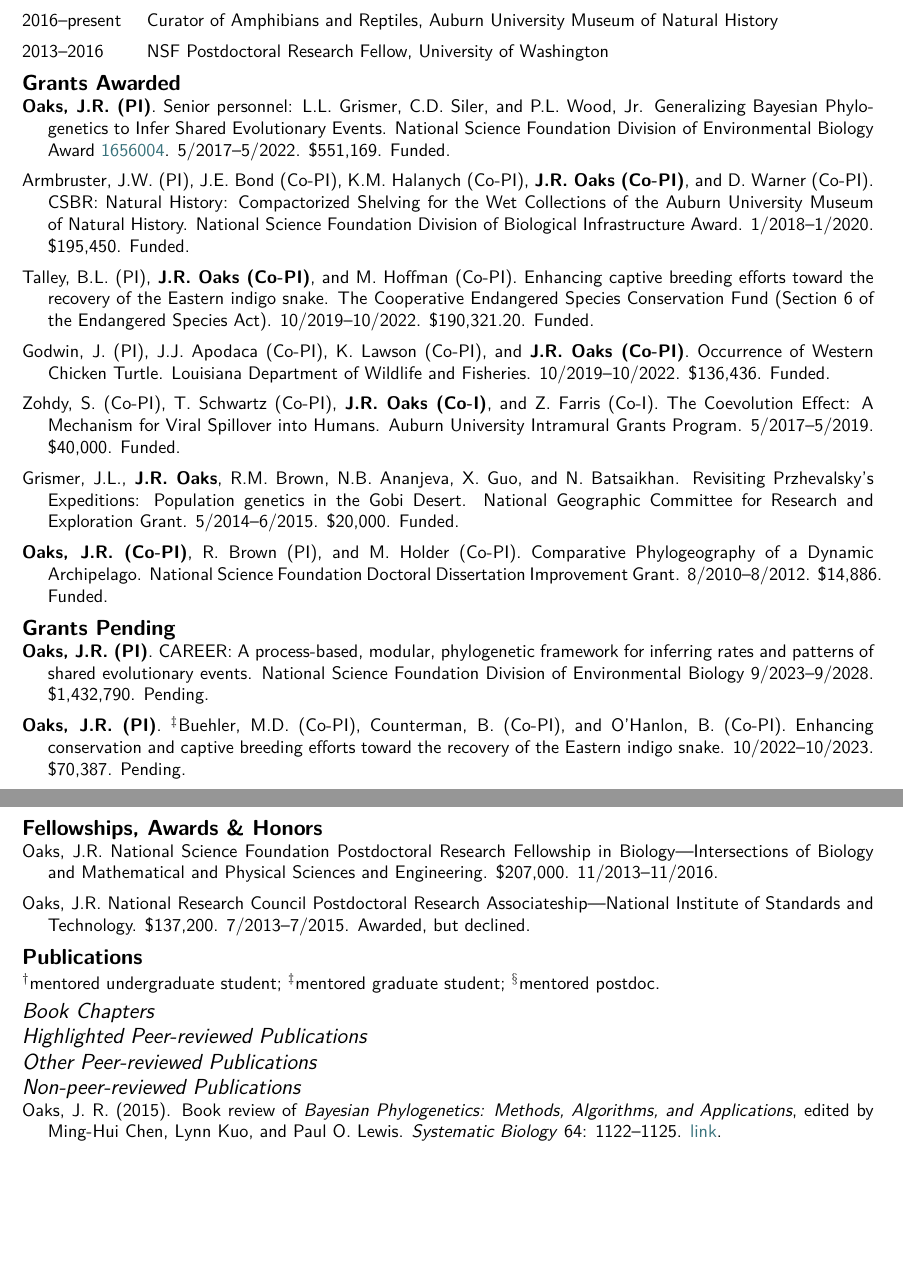
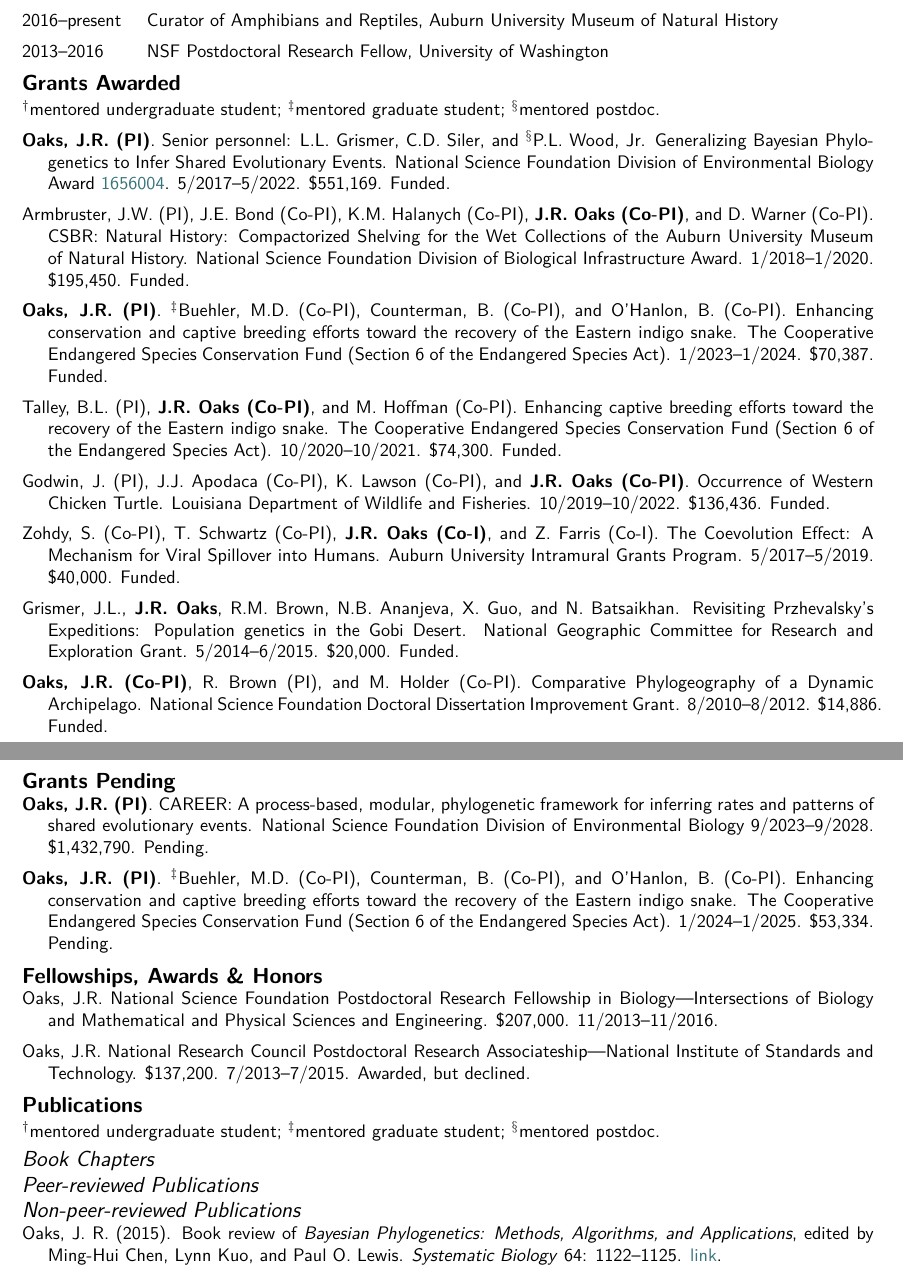
Before and after one commit to joaks1/cv-jro, a LaTeX CV (cv-jro.tex, which reads grants-pending.tex, grants.tex): two parts of pages 1 and 2 of 6, joined at a grey line, cut so that both start at the same text, the shorter picture padded with empty space. Compiled offline with pdfLaTeX.

Commit message:
Updating CV.

```diff
--- a/cv-jro.tex
+++ b/cv-jro.tex
@@ -30,6 +30,10 @@
 % \input{curatorial-experience.tex}
 
 \section*{Grants Awarded}
+\ugsymbol{}mentored undergraduate student;
+\phdsymbol{}mentored graduate student;
+\postdocsymbol{}mentored postdoc.
+
 \input{grants.tex}
 
 \section*{Grants Pending}
@@ -53,14 +57,17 @@
 \nocite{*}
 \printbibliography[filter=bookchapters, heading=none]
 
-% \subsection*{Peer-reviewed Publications}
-\subsection*{Highlighted Peer-reviewed Publications}
+\subsection*{Peer-reviewed Publications}
 \nocite{*}
-\printbibliography[filter=highlightedpapersnopreprints, heading=none]
+\printbibliography[filter=cvpapersnopreprints, heading=none]
 
-\subsection*{Other Peer-reviewed Publications}
-\nocite{*}
-\printbibliography[filter=cvpapersnohighlightsnopreprints, heading=none]
+% \subsection*{Highlighted Peer-reviewed Publications}
+% \nocite{*}
+% \printbibliography[filter=highlightedpapersnopreprints, heading=none]
+
+% \subsection*{Other Peer-reviewed Publications}
+% \nocite{*}
+% \printbibliography[filter=cvpapersnohighlightsnopreprints, heading=none]
 
 % \longcontent{
 \subsection*{Non-peer-reviewed Publications}
--- a/grants-pending.tex
+++ b/grants-pending.tex
@@ -14,6 +14,8 @@
 and
 O'Hanlon, B. (Co-PI).
 Enhancing conservation and captive breeding efforts toward the recovery of the Eastern indigo snake.
-10/2022--10/2023.
-\$70,387.
+The Cooperative Endangered Species Conservation Fund (Section 6 of the
+Endangered Species Act).
+1/2024--1/2025.
+\$53,334.
 Pending.
--- a/grants.tex
+++ b/grants.tex
@@ -1,6 +1,6 @@
 \myHangIndent
 \textbf{Oaks, J.R.\ (PI)}.
-Senior personnel: L.L.\ Grismer, C.D.\ Siler, and P.L.\ Wood, Jr.
+Senior personnel: L.L.\ Grismer, C.D.\ Siler, and \postdocsymbol{}P.L.\ Wood, Jr.
 Generalizing Bayesian Phylogenetics to Infer Shared Evolutionary Events.
 National Science Foundation Division of Environmental Biology Award
 \href{https://www.nsf.gov/awardsearch/showAward?AWD_ID=1656004&HistoricalAwards=false}{1656004}.
@@ -34,6 +34,19 @@
 % \textbf{Not Funded}; resubmitting November 2019.
 
 \myHangIndent
+\textbf{Oaks, J.R.\ (PI)}.
+\phdsymbol{}Buehler, M.D.\ (Co-PI),
+Counterman, B. (Co-PI),
+and
+O'Hanlon, B. (Co-PI).
+Enhancing conservation and captive breeding efforts toward the recovery of the Eastern indigo snake.
+The Cooperative Endangered Species Conservation Fund (Section 6 of the
+Endangered Species Act).
+1/2023--1/2024.
+\$70,387.
+Funded.
+
+\myHangIndent
 Talley, B.L.\ (PI),
 \textbf{J.R.\ Oaks (Co-PI)},
 and
@@ -41,8 +54,8 @@
 Enhancing captive breeding efforts toward the recovery of the Eastern indigo snake.
 The Cooperative Endangered Species Conservation Fund (Section 6 of the
 Endangered Species Act).
-10/2019--10/2022.
-\$190,321.20.
+10/2020--10/2021.
+\$74,300.
 Funded.
 
 \myHangIndent
```
Also changed, not shown: au-dossier/grants-table-at-au-pending.tex (+1 -1 lines).
